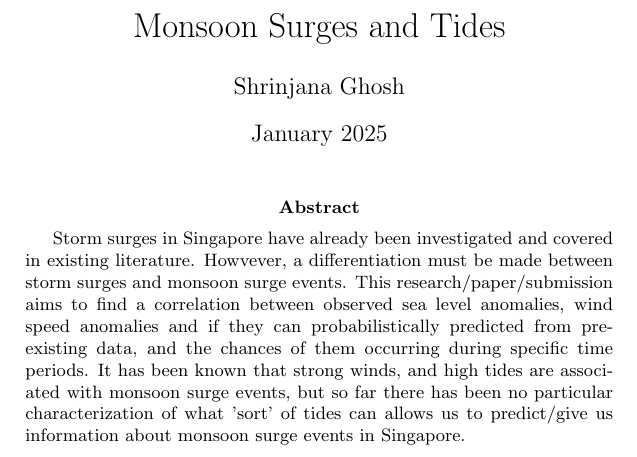
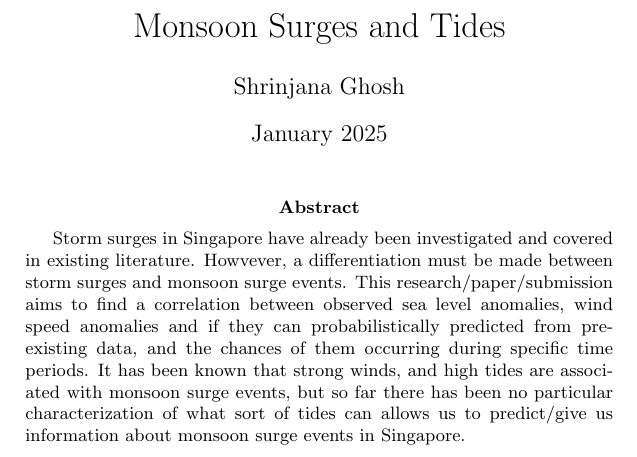
Before and after one commit to shrin0811/test_stuff_for_3172, a LaTeX paper (possible_abstract_aogs.tex): part of the page, cut so that both start at the same text. Compiled offline with pdfLaTeX.

Commit message:
error correction

```diff
--- a/possible_abstract_aogs.tex
+++ b/possible_abstract_aogs.tex
@@ -26,7 +26,7 @@
 \begin{abstract}
     Storm surges in Singapore have already been investigated and covered in existing literature. Howvever, a differentiation must be made
     between storm surges and monsoon surge events. This research/paper/submission aims to find a correlation between observed sea level anomalies, wind speed anomalies
-    and if they can probabilistically predicted from pre-existing data, and the chances of them occurring during specific time periods. It has been known that strong winds, and high tides are associated with monsoon surge events, but so far there has been no particular characterization of what 'sort' of tides can allows us to predict/give us information about monsoon surge events in Singapore.
+    and if they can probabilistically predicted from pre-existing data, and the chances of them occurring during specific time periods. It has been known that strong winds, and high tides are associated with monsoon surge events, but so far there has been no particular characterization of what sort of tides can allows us to predict/give us information about monsoon surge events in Singapore.
 \end{abstract}
 
 \end{document}
```
